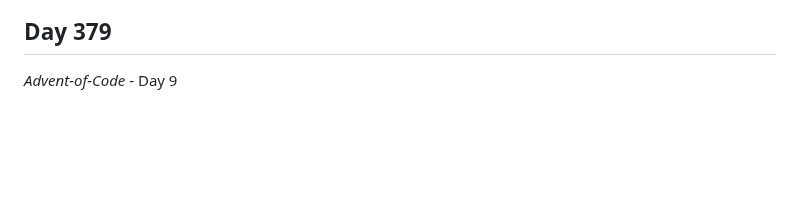
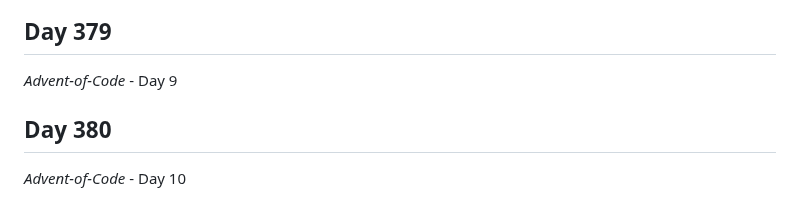
Before and after one commit to Antoine-Meloche/Coding365, a Markdown page: CHANGELOG.md, the part around the change. GitHub-like rendering; blank space fills up the shorter version.

Commit message:
Day 380 - Advent-of-Code

```diff
--- a/CHANGELOG.md
+++ b/CHANGELOG.md
@@ -1167,3 +1167,6 @@
 
 ## Day 379
 *Advent-of-Code* - Day 9
+
+## Day 380
+*Advent-of-Code* - Day 10
```
